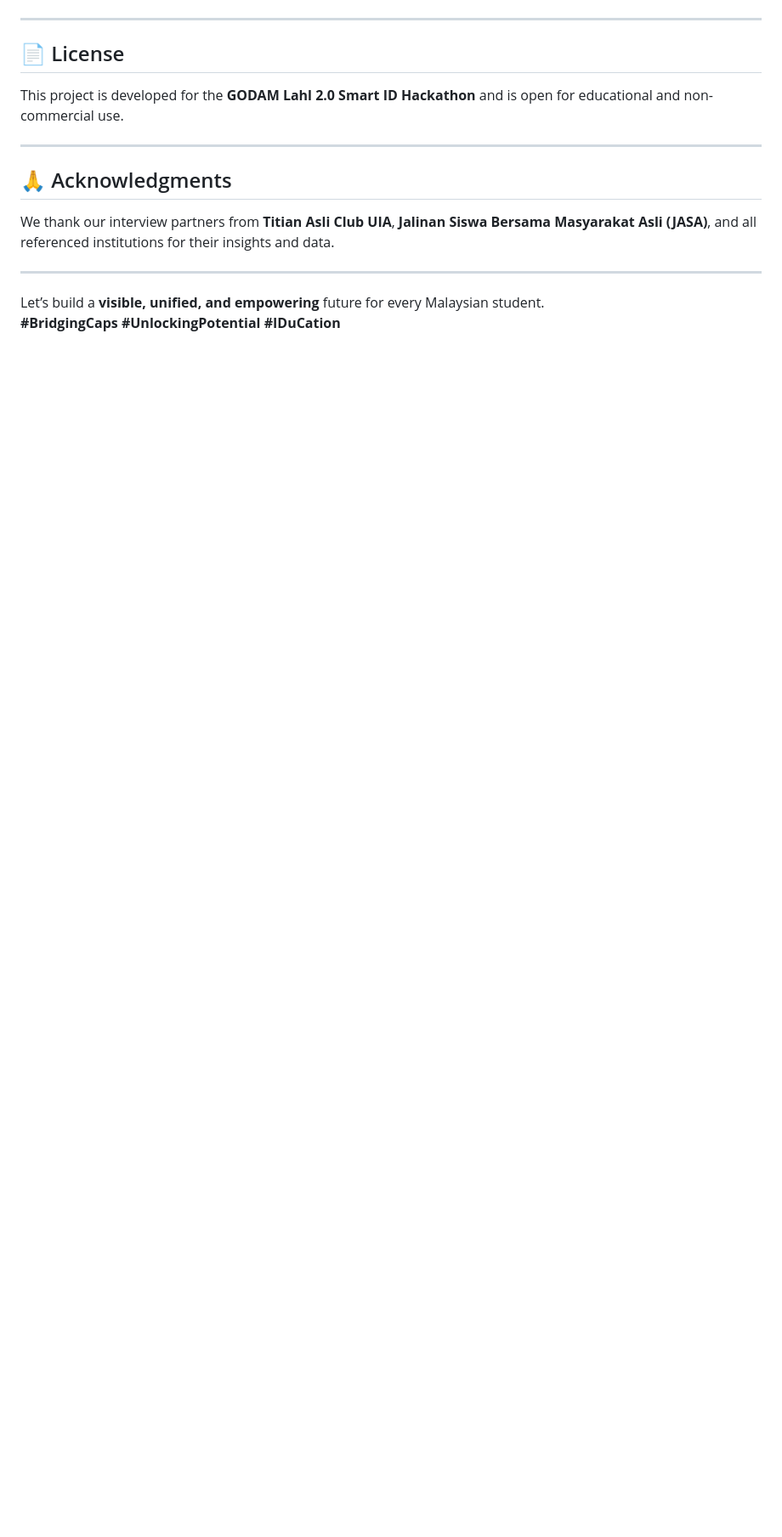
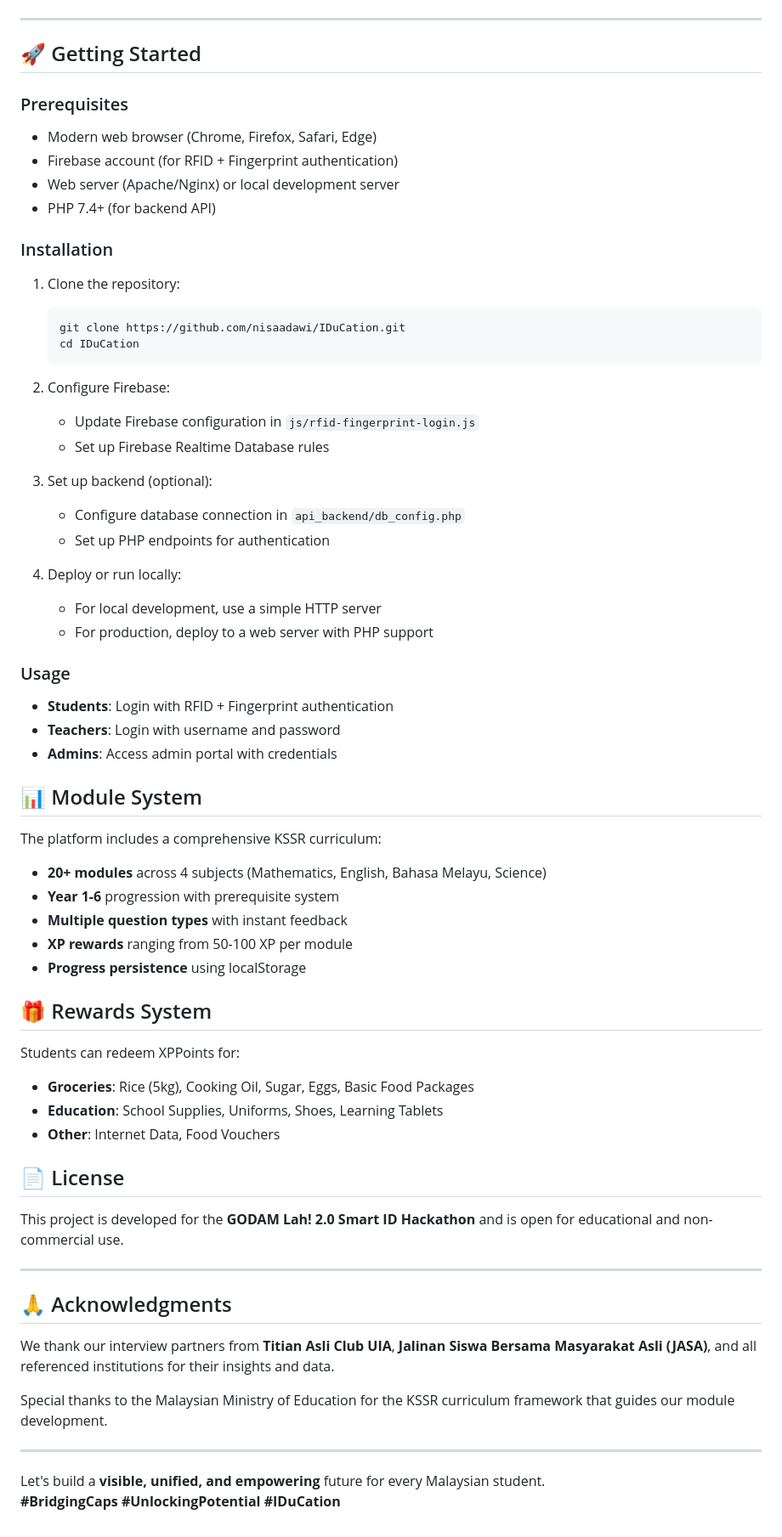
Before and after one commit to nisaadawi/IDuCation, a Markdown page: README.md, the part around one of its changes. Shown at 85% size. GitHub-like rendering; blank space fills up the shorter version.

````diff
--- a/README.md
+++ b/README.md
@@ -77,15 +153,65 @@ IDuCation integrates three core functions into the Smart ID:
 
 ---
 
+## 🚀 Getting Started
+
+### Prerequisites
+- Modern web browser (Chrome, Firefox, Safari, Edge)
+- Firebase account (for RFID + Fingerprint authentication)
+- Web server (Apache/Nginx) or local development server
+- PHP 7.4+ (for backend API)
+
+### Installation
+1. Clone the repository:
+   ```bash
+   git clone https://github.com/nisaadawi/IDuCation.git
+   cd IDuCation
+   ```
+
+2. Configure Firebase:
+   - Update Firebase configuration in `js/rfid-fingerprint-login.js`
+   - Set up Firebase Realtime Database rules
+
+3. Set up backend (optional):
+   - Configure database connection in `api_backend/db_config.php`
+   - Set up PHP endpoints for authentication
+
+4. Deploy or run locally:
+   - For local development, use a simple HTTP server
+   - For production, deploy to a web server with PHP support
+
+### Usage
+- **Students**: Login with RFID + Fingerprint authentication
+- **Teachers**: Login with username and password
+- **Admins**: Access admin portal with credentials
+
+## 📊 Module System
+
+The platform includes a comprehensive KSSR curriculum:
+- **20+ modules** across 4 subjects (Mathematics, English, Bahasa Melayu, Science)
+- **Year 1-6** progression with prerequisite system
+- **Multiple question types** with instant feedback
+- **XP rewards** ranging from 50-100 XP per module
+- **Progress persistence** using localStorage
+
+## 🎁 Rewards System
+
+Students can redeem XPPoints for:
+- **Groceries**: Rice (5kg), Cooking Oil, Sugar, Eggs, Basic Food Packages
+- **Education**: School Supplies, Uniforms, Shoes, Learning Tablets
+- **Other**: Internet Data, Food Vouchers
+
 ## 📄 License
-This project is developed for the **GODAM Lahl 2.0 Smart ID Hackathon** and is open for educational and non-commercial use.
+This project is developed for the **GODAM Lah! 2.0 Smart ID Hackathon** and is open for educational and non-commercial use.
 
 ---
 
 ## 🙏 Acknowledgments
 We thank our interview partners from **Titian Asli Club UIA**, **Jalinan Siswa Bersama Masyarakat Asli (JASA)**, and all referenced institutions for their insights and data.
 
+Special thanks to the Malaysian Ministry of Education for the KSSR curriculum framework that guides our module development.
+
 ---
 
-Let’s build a **visible, unified, and empowering** future for every Malaysian student.
+Let's build a **visible, unified, and empowering** future for every Malaysian student.
 **#BridgingCaps #UnlockingPotential #IDuCation**
````
Also changed, not shown: other parts of README.md (+90 -14 lines).
